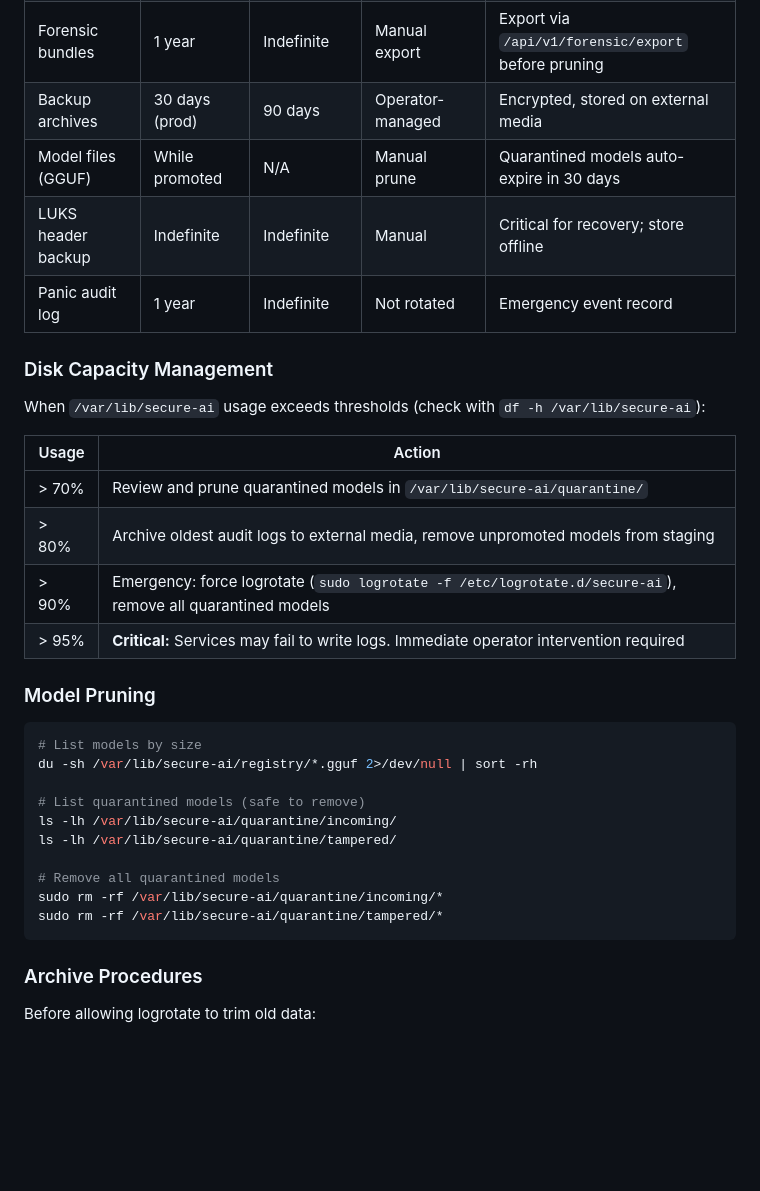
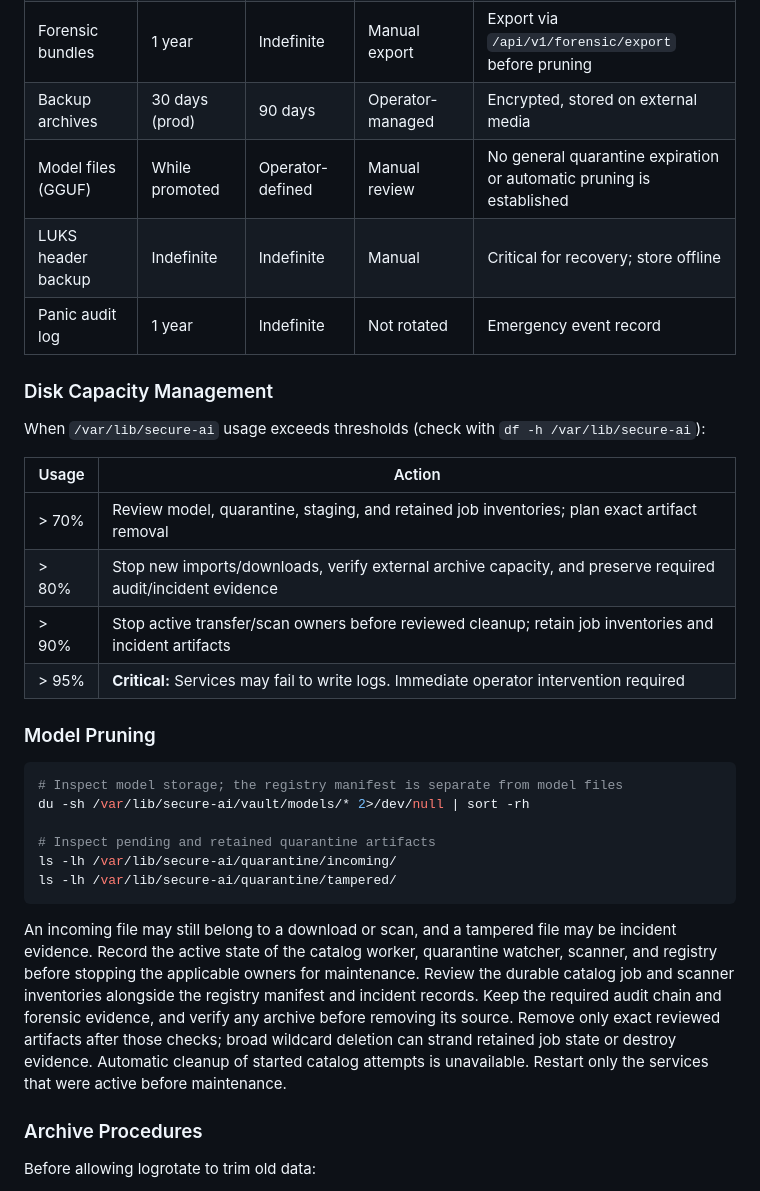
Before and after one commit to SecAI-Hub/SecAI_OS, a Markdown page: docs/production-operations.md, the part around the change. Rendered like a GitHub page; blank space fills up the shorter version.

Commit message:
Preserve transfer and incident evidence during storage cleanup

````diff
--- a/docs/production-operations.md
+++ b/docs/production-operations.md
@@ -651,7 +651,7 @@ additional boot loop recovery scenarios.
 | Incident store | 12 weeks | 6 months | logrotate (weekly, 12 rotations) | Latched incidents retained until resolution |
 | Forensic bundles | 1 year | Indefinite | Manual export | Export via `/api/v1/forensic/export` before pruning |
 | Backup archives | 30 days (prod) | 90 days | Operator-managed | Encrypted, stored on external media |
-| Model files (GGUF) | While promoted | N/A | Manual prune | Quarantined models auto-expire in 30 days |
+| Model files (GGUF) | While promoted | Operator-defined | Manual review | No general quarantine expiration or automatic pruning is established |
 | LUKS header backup | Indefinite | Indefinite | Manual | Critical for recovery; store offline |
 | Panic audit log | 1 year | Indefinite | Not rotated | Emergency event record |
 
@@ -662,25 +662,32 @@ When `/var/lib/secure-ai` usage exceeds thresholds (check with
 
 | Usage | Action |
 |-------|--------|
-| > 70% | Review and prune quarantined models in `/var/lib/secure-ai/quarantine/` |
-| > 80% | Archive oldest audit logs to external media, remove unpromoted models from staging |
-| > 90% | Emergency: force logrotate (`sudo logrotate -f /etc/logrotate.d/secure-ai`), remove all quarantined models |
+| > 70% | Review model, quarantine, staging, and retained job inventories; plan exact artifact removal |
+| > 80% | Stop new imports/downloads, verify external archive capacity, and preserve required audit/incident evidence |
+| > 90% | Stop active transfer/scan owners before reviewed cleanup; retain job inventories and incident artifacts |
 | > 95% | **Critical:** Services may fail to write logs. Immediate operator intervention required |
 
 ### Model Pruning
 
 ```bash
-# List models by size
-du -sh /var/lib/secure-ai/registry/*.gguf 2>/dev/null | sort -rh
+# Inspect model storage; the registry manifest is separate from model files
+du -sh /var/lib/secure-ai/vault/models/* 2>/dev/null | sort -rh
 
-# List quarantined models (safe to remove)
+# Inspect pending and retained quarantine artifacts
 ls -lh /var/lib/secure-ai/quarantine/incoming/
 ls -lh /var/lib/secure-ai/quarantine/tampered/
+```
 
-# Remove all quarantined models
-sudo rm -rf /var/lib/secure-ai/quarantine/incoming/*
-sudo rm -rf /var/lib/secure-ai/quarantine/tampered/*
-```
+An incoming file may still belong to a download or scan, and a tampered file
+may be incident evidence. Record the active state of the catalog worker,
+quarantine watcher, scanner, and registry before stopping the applicable
+owners for maintenance. Review the durable catalog job and scanner inventories
+alongside the registry manifest and incident records. Keep the required audit
+chain and forensic evidence, and verify any archive before removing its source.
+Remove only exact reviewed artifacts after those checks; broad wildcard deletion
+can strand retained job state or destroy evidence. Automatic cleanup of started
+catalog attempts is unavailable. Restart only the services that were active
+before maintenance.
 
 ### Archive Procedures
 
````
